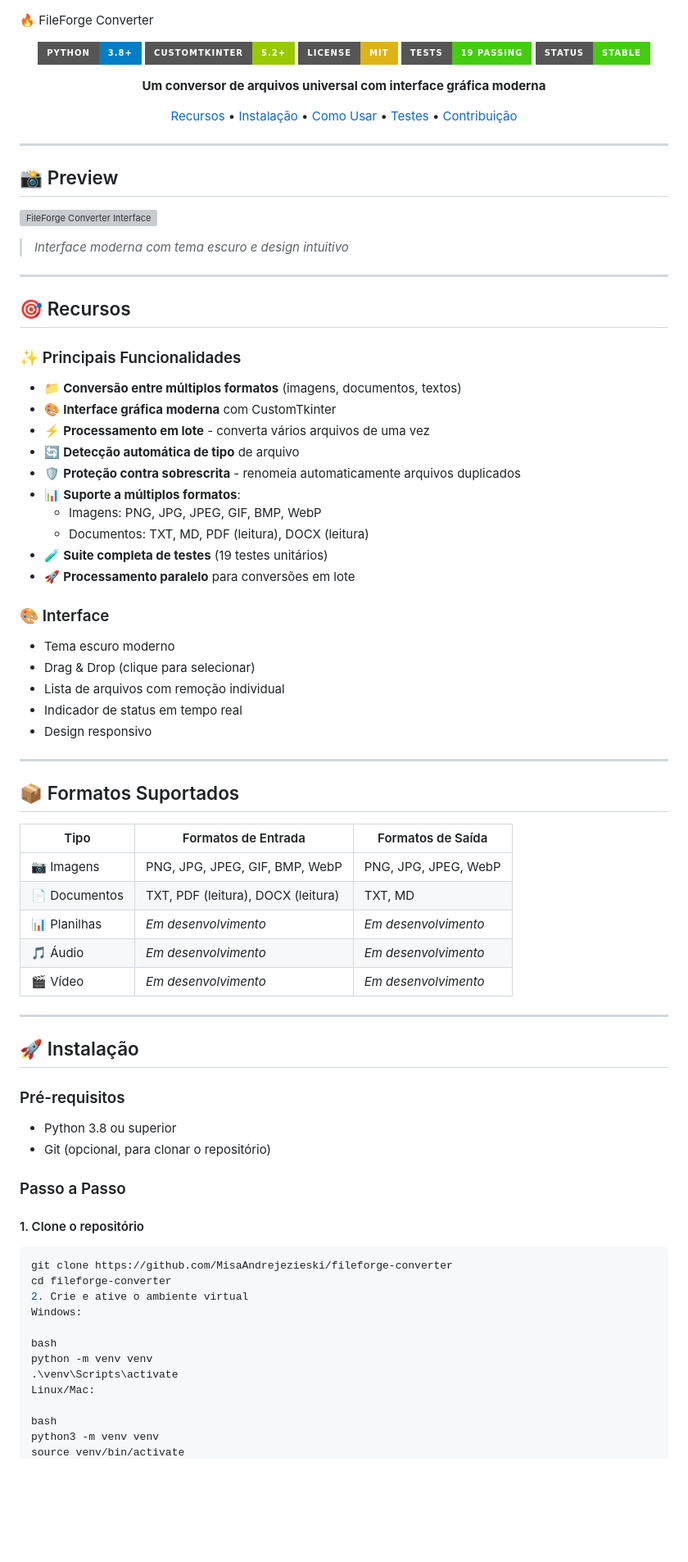
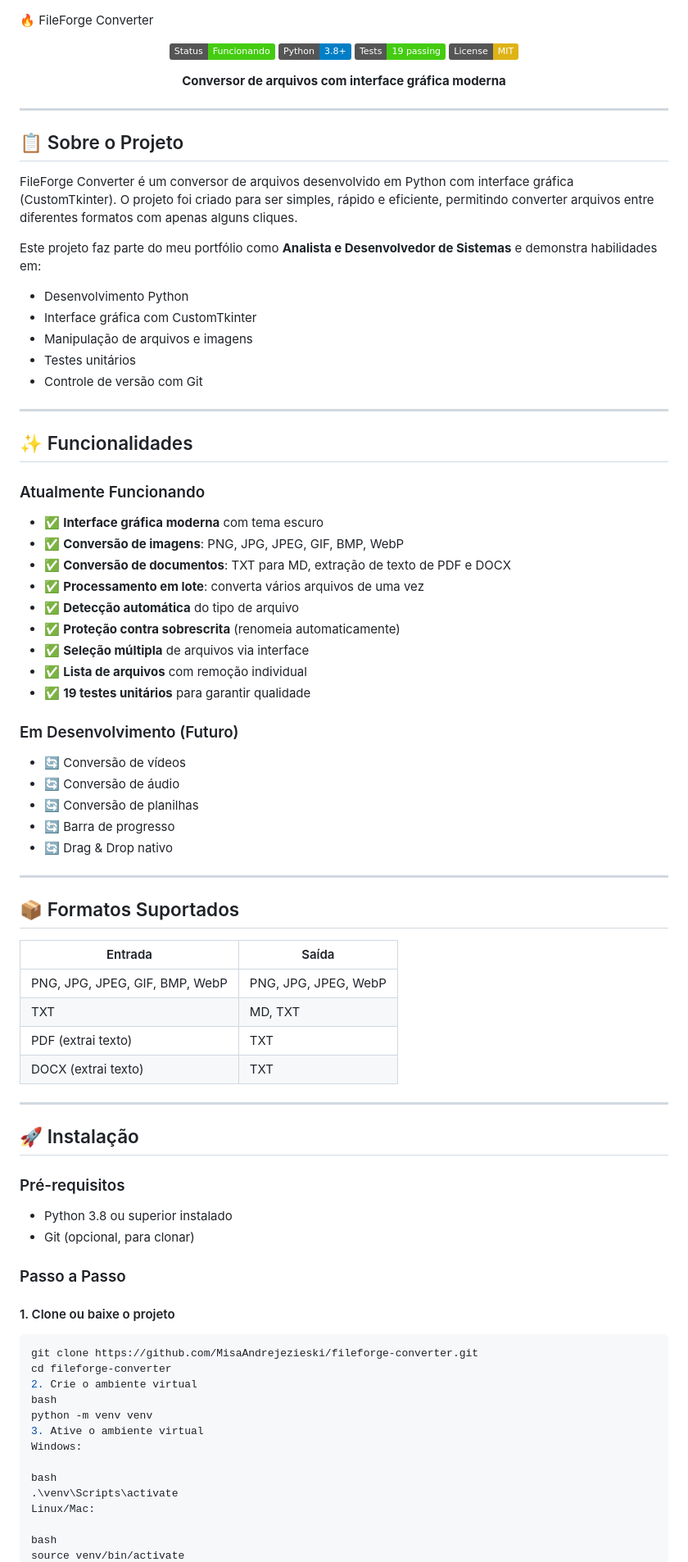
Before and after one commit to MisaAndrejezieski/fileforge-converter, a Markdown page: README.md, the part around one of its changes. Shown at 82% size. Drawn GitHub-style; badges without logos; blank space fills up the shorter version; grey boxes are pictures that could not be loaded.

````diff
--- a/README.md
+++ b/README.md
@@ -2,62 +2,62 @@
 
 <div align="center">
 
-![Python](https://img.shields.io/badge/Python-3.8+-blue?style=for-the-badge&logo=python)
-![CustomTkinter](https://img.shields.io/badge/CustomTkinter-5.2+-green?style=for-the-badge)
-![License](https://img.shields.io/badge/License-MIT-yellow?style=for-the-badge)
-![Tests](https://img.shields.io/badge/Tests-19%20passing-brightgreen?style=for-the-badge)
-![Status](https://img.shields.io/badge/Status-Stable-success?style=for-the-badge)
+![Status](https://img.shields.io/badge/Status-Funcionando-brightgreen)
+![Python](https://img.shields.io/badge/Python-3.8+-blue)
+![Tests](https://img.shields.io/badge/Tests-19%20passing-success)
+![License](https://img.shields.io/badge/License-MIT-yellow)
 
-**Um conversor de arquivos universal com interface gráfica moderna**
-
-[Recursos](#-recursos) • [Instalação](#-instalação) • [Como Usar](#-como-usar) • [Testes](#-testes) • [Contribuição](#-contribuição)
+**Conversor de arquivos com interface gráfica moderna**
 
 </div>
 
 ---
 
-## 📸 Preview
+## 📋 Sobre o Projeto
 
-![FileForge Converter Interface](https://via.placeholder.com/800x500/1a1a2e/ffffff?text=FileForge+Converter+Interface)
+FileForge Converter é um conversor de arquivos desenvolvido em Python com interface gráfica (CustomTkinter). O projeto foi criado para ser simples, rápido e eficiente, permitindo converter arquivos entre diferentes formatos com apenas alguns cliques.
 
-> *Interface moderna com tema escuro e design intuitivo*
+Este projeto faz parte do meu portfólio como **Analista e Desenvolvedor de Sistemas** e demonstra habilidades em:
+- Desenvolvimento Python
+- Interface gráfica com CustomTkinter
+- Manipulação de arquivos e imagens
+- Testes unitários
+- Controle de versão com Git
 
 ---
 
-## 🎯 Recursos
+## ✨ Funcionalidades
 
-### ✨ Principais Funcionalidades
+### Atualmente Funcionando
 
-- 📁 **Conversão entre múltiplos formatos** (imagens, documentos, textos)
-- 🎨 **Interface gráfica moderna** com CustomTkinter
-- ⚡ **Processamento em lote** - converta vários arquivos de uma vez
-- 🔄 **Detecção automática de tipo** de arquivo
-- 🛡️ **Proteção contra sobrescrita** - renomeia automaticamente arquivos duplicados
-- 📊 **Suporte a múltiplos formatos**:
-  - Imagens: PNG, JPG, JPEG, GIF, BMP, WebP
-  - Documentos: TXT, MD, PDF (leitura), DOCX (leitura)
-- 🧪 **Suite completa de testes** (19 testes unitários)
-- 🚀 **Processamento paralelo** para conversões em lote
+- ✅ **Interface gráfica moderna** com tema escuro
+- ✅ **Conversão de imagens**: PNG, JPG, JPEG, GIF, BMP, WebP
+- ✅ **Conversão de documentos**: TXT para MD, extração de texto de PDF e DOCX
+- ✅ **Processamento em lote**: converta vários arquivos de uma vez
+- ✅ **Detecção automática** do tipo de arquivo
+- ✅ **Proteção contra sobrescrita** (renomeia automaticamente)
+- ✅ **Seleção múltipla** de arquivos via interface
+- ✅ **Lista de arquivos** com remoção individual
+- ✅ **19 testes unitários** para garantir qualidade
 
-### 🎨 Interface
+### Em Desenvolvimento (Futuro)
 
-- Tema escuro moderno
-- Drag & Drop (clique para selecionar)
-- Lista de arquivos com remoção individual
-- Indicador de status em tempo real
-- Design responsivo
+- 🔄 Conversão de vídeos
+- 🔄 Conversão de áudio
+- 🔄 Conversão de planilhas
+- 🔄 Barra de progresso
+- 🔄 Drag & Drop nativo
 
 ---
 
 ## 📦 Formatos Suportados
 
-| Tipo | Formatos de Entrada | Formatos de Saída |
-|------|-------------------|-------------------|
-| 📷 Imagens | PNG, JPG, JPEG, GIF, BMP, WebP | PNG, JPG, JPEG, WebP |
-| 📄 Documentos | TXT, PDF (leitura), DOCX (leitura) | TXT, MD |
-| 📊 Planilhas | *Em desenvolvimento* | *Em desenvolvimento* |
-| 🎵 Áudio | *Em desenvolvimento* | *Em desenvolvimento* |
-| 🎬 Vídeo | *Em desenvolvimento* | *Em desenvolvimento* |
+| Entrada | Saída |
+|---------|-------|
+| PNG, JPG, JPEG, GIF, BMP, WebP | PNG, JPG, JPEG, WebP |
+| TXT | MD, TXT |
+| PDF (extrai texto) | TXT |
+| DOCX (extrai texto) | TXT |
 
 ---
 
@@ -65,24 +65,25 @@
 
 ### Pré-requisitos
 
-- Python 3.8 ou superior
-- Git (opcional, para clonar o repositório)
+- Python 3.8 ou superior instalado
+- Git (opcional, para clonar)
 
 ### Passo a Passo
 
-#### 1. Clone o repositório
+#### 1. Clone ou baixe o projeto
 
 ```bash
-git clone https://github.com/MisaAndrejezieski/fileforge-converter
+git clone https://github.com/MisaAndrejezieski/fileforge-converter.git
 cd fileforge-converter
-2. Crie e ative o ambiente virtual
+2. Crie o ambiente virtual
+bash
+python -m venv venv
+3. Ative o ambiente virtual
 Windows:
 
 bash
-python -m venv venv
 .\venv\Scripts\activate
 Linux/Mac:
 
 bash
-python3 -m venv venv
 source venv/bin/activate
````
Also changed, not shown: other parts of README.md (+64 -119 lines).
